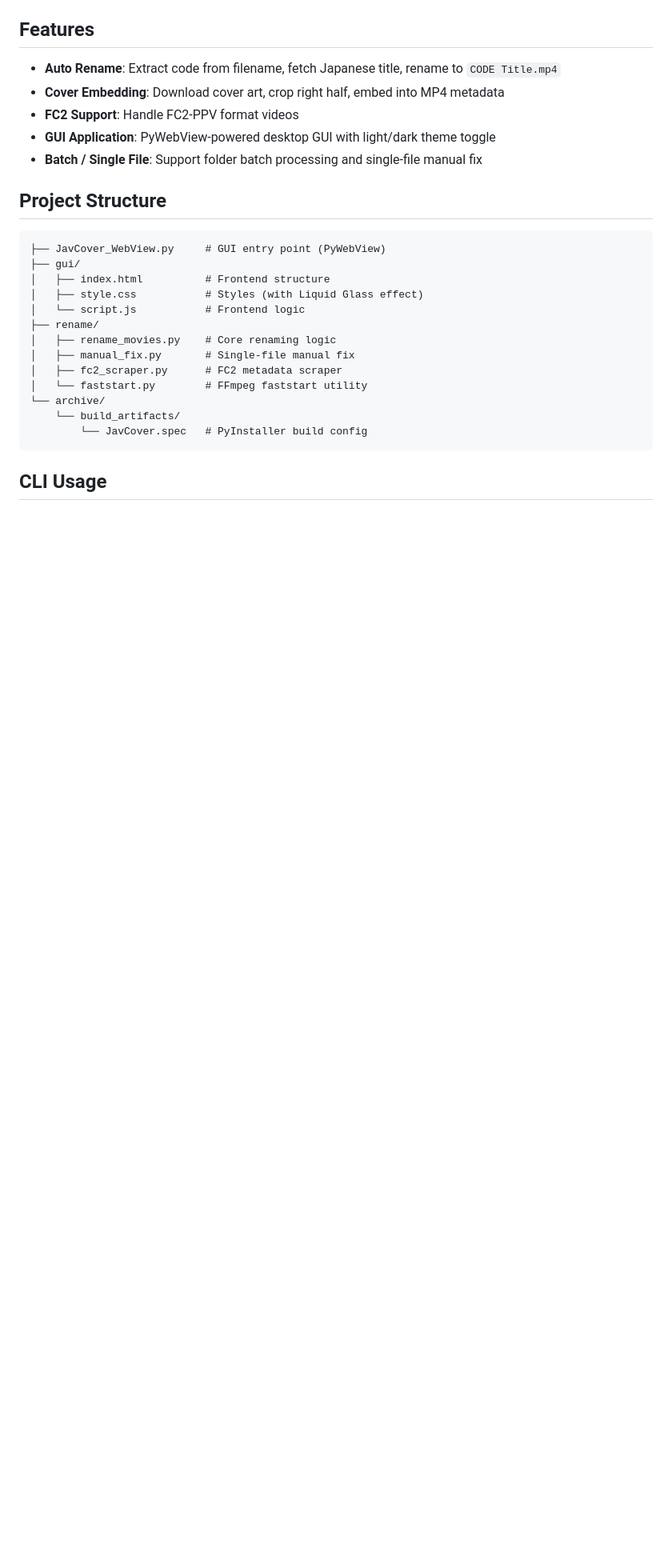
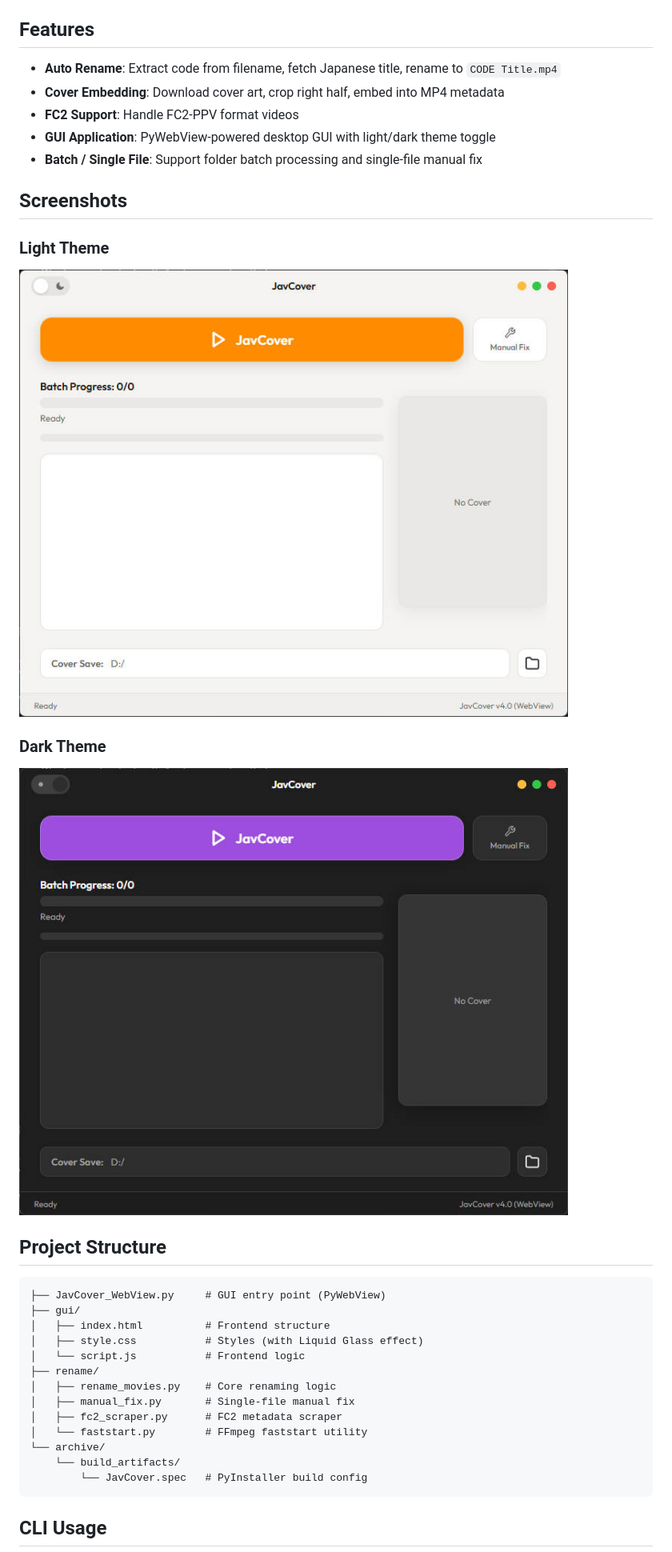
Before and after one commit to na2h2p207-hue/JavCover_Insert, a Markdown page: README_EN.md, the part around the change. Shown: that part at 80% size. GitHub-like rendering; pictures changed too: images/dark.jpg (added), images/light.jpg (added); blank space fills up the shorter version.

Commit message:
docs: add GUI screenshots to README

```diff
--- a/README_EN.md
+++ b/README_EN.md
@@ -15,6 +15,14 @@ Go to [Releases](https://github.com/na2h2p207-hue/JavCover_Insert/releases) to d
 - **FC2 Support**: Handle FC2-PPV format videos
 - **GUI Application**: PyWebView-powered desktop GUI with light/dark theme toggle
 - **Batch / Single File**: Support folder batch processing and single-file manual fix
+
+## Screenshots
+
+### Light Theme
+![Light Theme](images/light.jpg)
+
+### Dark Theme
+![Dark Theme](images/dark.jpg)
 
 ## Project Structure
 
```
Also changed, not shown: README.md (+2 -2 lines).
